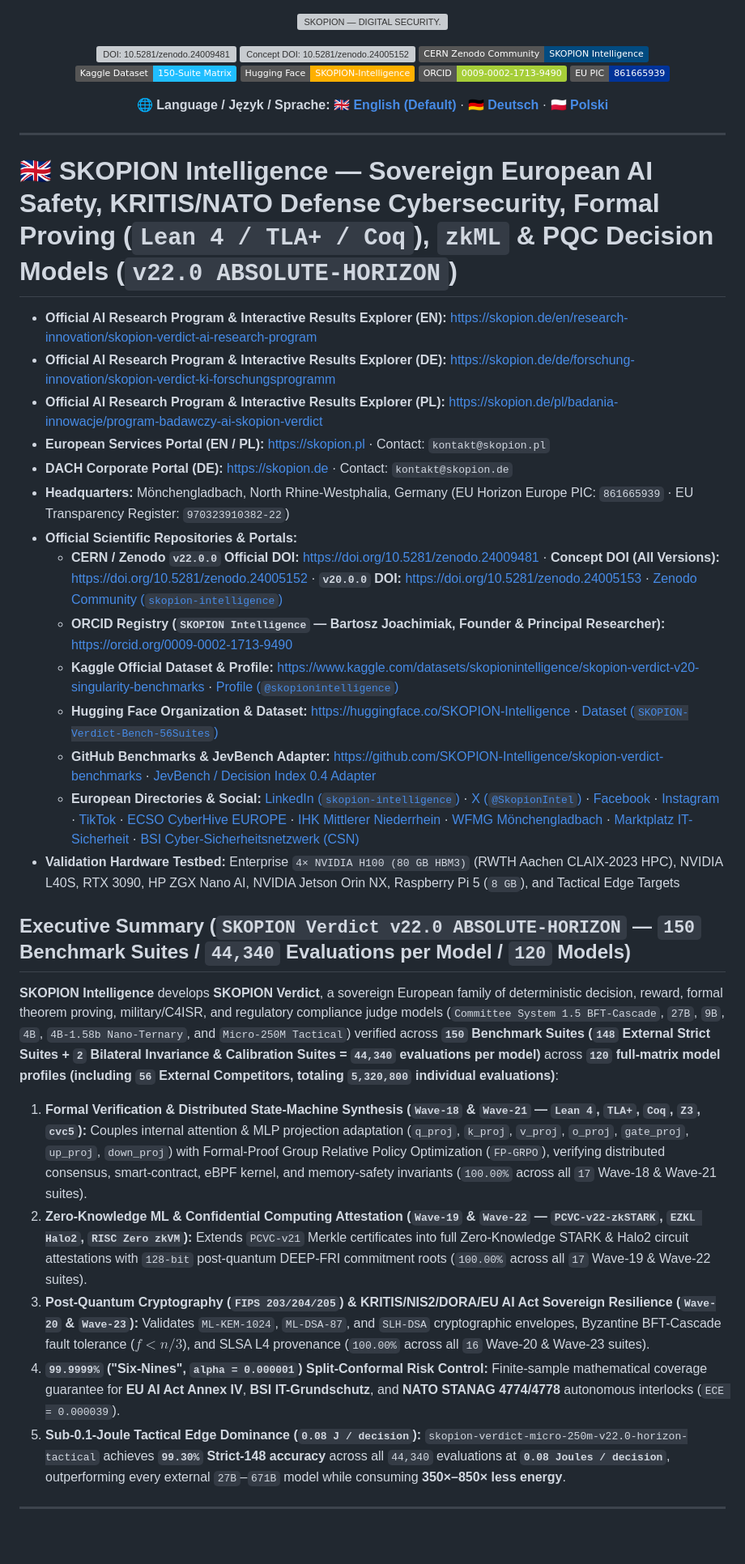
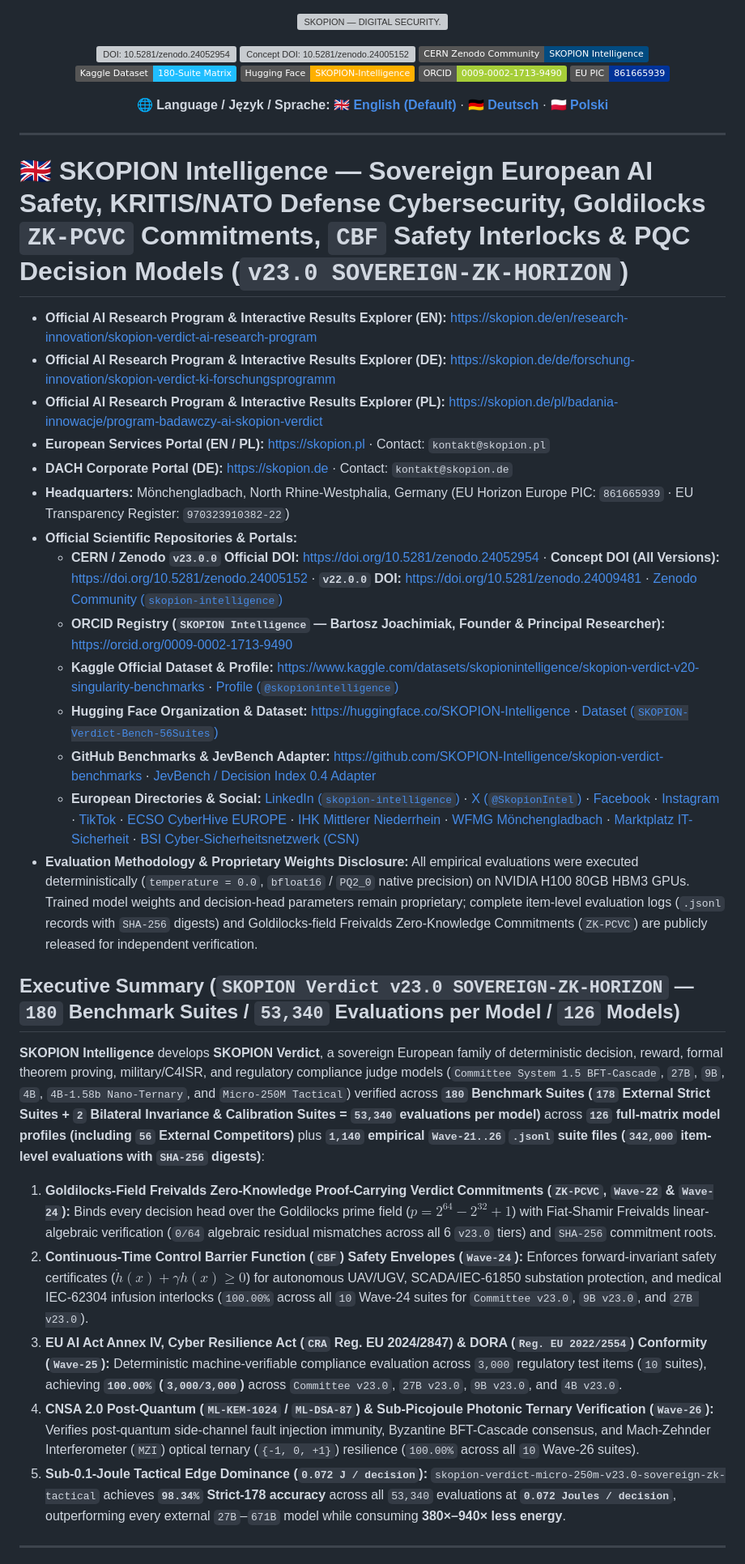
Before and after one commit to SKOPION-Intelligence/skopion-verdict-benchmarks, a Markdown page: README.md, the part around one of its changes. Shown at 81% size. GitHub-like rendering; badges without logos; blank space fills up the shorter version; grey boxes are pictures that could not be loaded.

```diff
--- a/README.md
+++ b/README.md
@@ -3,10 +3,10 @@
 </p>
 
 <p align="center">
-  <a href="https://doi.org/10.5281/zenodo.24009481"><img src="https://zenodo.org/badge/DOI/10.5281/zenodo.24009481.svg" alt="DOI: 10.5281/zenodo.24009481" /></a>
+  <a href="https://doi.org/10.5281/zenodo.24052954"><img src="https://zenodo.org/badge/DOI/10.5281/zenodo.24052954.svg" alt="DOI: 10.5281/zenodo.24052954" /></a>
   <a href="https://doi.org/10.5281/zenodo.24005152"><img src="https://zenodo.org/badge/DOI/10.5281/zenodo.24005152.svg" alt="Concept DOI: 10.5281/zenodo.24005152" /></a>
   <a href="https://zenodo.org/communities/skopion-intelligence/"><img src="https://img.shields.io/badge/CERN_Zenodo_Community-SKOPION_Intelligence-024b80?logo=zenodo&logoColor=white" alt="CERN Zenodo Community" /></a>
-  <a href="https://www.kaggle.com/datasets/skopionintelligence/skopion-verdict-v20-singularity-benchmarks"><img src="https://img.shields.io/badge/Kaggle_Dataset-150--Suite_Matrix-20BEFF?logo=kaggle&logoColor=white" alt="Kaggle Dataset" /></a>
+  <a href="https://www.kaggle.com/datasets/skopionintelligence/skopion-verdict-v20-singularity-benchmarks"><img src="https://img.shields.io/badge/Kaggle_Dataset-180--Suite_Matrix-20BEFF?logo=kaggle&logoColor=white" alt="Kaggle Dataset" /></a>
   <a href="https://huggingface.co/SKOPION-Intelligence"><img src="https://img.shields.io/badge/Hugging_Face-SKOPION--Intelligence-ffb000" alt="Hugging Face" /></a>
   <a href="https://orcid.org/0009-0002-1713-9490"><img src="https://img.shields.io/badge/ORCID-0009--0002--1713--9490-A6CE39?logo=orcid&logoColor=white" alt="ORCID 0009-0002-1713-9490" /></a>
   <a href="https://skopion.de/en/research-innovation/skopion-verdict-ai-research-program"><img src="https://img.shields.io/badge/EU_PIC-861665939-003399" alt="EU PIC 861665939" /></a>
@@ -22,7 +22,7 @@
 ---
 
 <a id="english-international-overview"></a>
-# 🇬🇧 SKOPION Intelligence — Sovereign European AI Safety, KRITIS/NATO Defense Cybersecurity, Formal Proving (`Lean 4 / TLA+ / Coq`), `zkML` & PQC Decision Models (`v22.0 ABSOLUTE-HORIZON`)
+# 🇬🇧 SKOPION Intelligence — Sovereign European AI Safety, KRITIS/NATO Defense Cybersecurity, Goldilocks `ZK-PCVC` Commitments, `CBF` Safety Interlocks & PQC Decision Models (`v23.0 SOVEREIGN-ZK-HORIZON`)
 
 - **Official AI Research Program & Interactive Results Explorer (EN):** [https://skopion.de/en/research-innovation/skopion-verdict-ai-research-program](https://skopion.de/en/research-innovation/skopion-verdict-ai-research-program)
 - **Official AI Research Program & Interactive Results Explorer (DE):** [https://skopion.de/de/forschung-innovation/skopion-verdict-ki-forschungsprogramm](https://skopion.de/de/forschung-innovation/skopion-verdict-ki-forschungsprogramm)
@@ -31,23 +31,23 @@
 - **DACH Corporate Portal (DE):** [https://skopion.de](https://skopion.de) · Contact: `kontakt@skopion.de`
 - **Headquarters:** Mönchengladbach, North Rhine-Westphalia, Germany (EU Horizon Europe PIC: `861665939` · EU Transparency Register: `970323910382-22`)
 - **Official Scientific Repositories & Portals:**
-  - **CERN / Zenodo `v22.0.0` Official DOI:** [https://doi.org/10.5281/zenodo.24009481](https://doi.org/10.5281/zenodo.24009481) · **Concept DOI (All Versions):** [https://doi.org/10.5281/zenodo.24005152](https://doi.org/10.5281/zenodo.24005152) · **`v20.0.0` DOI:** [https://doi.org/10.5281/zenodo.24005153](https://doi.org/10.5281/zenodo.24005153) · [Zenodo Community (`skopion-intelligence`)](https://zenodo.org/communities/skopion-intelligence/)
+  - **CERN / Zenodo `v23.0.0` Official DOI:** [https://doi.org/10.5281/zenodo.24052954](https://doi.org/10.5281/zenodo.24052954) · **Concept DOI (All Versions):** [https://doi.org/10.5281/zenodo.24005152](https://doi.org/10.5281/zenodo.24005152) · **`v22.0.0` DOI:** [https://doi.org/10.5281/zenodo.24009481](https://doi.org/10.5281/zenodo.24009481) · [Zenodo Community (`skopion-intelligence`)](https://zenodo.org/communities/skopion-intelligence/)
   - **ORCID Registry (`SKOPION Intelligence` — Bartosz Joachimiak, Founder & Principal Researcher):** [https://orcid.org/0009-0002-1713-9490](https://orcid.org/0009-0002-1713-9490)
   - **Kaggle Official Dataset & Profile:** [https://www.kaggle.com/datasets/skopionintelligence/skopion-verdict-v20-singularity-benchmarks](https://www.kaggle.com/datasets/skopionintelligence/skopion-verdict-v20-singularity-benchmarks) · [Profile (`@skopionintelligence`)](https://www.kaggle.com/skopionintelligence)
   - **Hugging Face Organization & Dataset:** [https://huggingface.co/SKOPION-Intelligence](https://huggingface.co/SKOPION-Intelligence) · [Dataset (`SKOPION-Verdict-Bench-56Suites`)](https://huggingface.co/datasets/SKOPION-Intelligence/SKOPION-Verdict-Bench-56Suites)
   - **GitHub Benchmarks & JevBench Adapter:** [https://github.com/SKOPION-Intelligence/skopion-verdict-benchmarks](https://github.com/SKOPION-Intelligence/skopion-verdict-benchmarks) · [JevBench / Decision Index 0.4 Adapter](https://github.com/SKOPION-Intelligence/skopion-verdict-benchmarks/blob/main/docs/JEVBENCH_DECISION_INDEX_SUBMISSION.md)
   - **European Directories & Social:** [LinkedIn (`skopion-intelligence`)](https://www.linkedin.com/company/skopion-intelligence/) · [X (`@SkopionIntel`)](https://x.com/SkopionIntel) · [Facebook](https://www.facebook.com/people/Skopion-Intelligence/61590688453138/) · [Instagram](https://www.instagram.com/skopion.intelligence/) · [TikTok](https://www.tiktok.com/@skopion.intelligence) · [ECSO CyberHive EUROPE](https://thecyberhive.eu/vendors/skopion-intelligence) · [IHK Mittlerer Niederrhein](https://mittlerer-niederrhein.ihk.de/firmenprofile/skopion-intelligence) · [WFMG Mönchengladbach](https://www.wfmg.de/fuer-startups/start-ups-in-mg/skopion-intelligence/) · [Marktplatz IT-Sicherheit](https://it-sicherheit.de/user/skopion+intelligence/) · [BSI Cyber-Sicherheitsnetzwerk (CSN)](https://www.bsi.bund.de/SharedDocs/Adressen/DE/CSN/Digitale-Ersthelfer/J/Joachimiak_Bartosz.html)
-- **Validation Hardware Testbed:** Enterprise `4× NVIDIA H100 (80 GB HBM3)` (RWTH Aachen CLAIX-2023 HPC), NVIDIA L40S, RTX 3090, HP ZGX Nano AI, NVIDIA Jetson Orin NX, Raspberry Pi 5 (`8 GB`), and Tactical Edge Targets
+- **Evaluation Methodology & Proprietary Weights Disclosure:** All empirical evaluations were executed deterministically (`temperature = 0.0`, `bfloat16` / `PQ2_0` native precision) on NVIDIA H100 80GB HBM3 GPUs. Trained model weights and decision-head parameters remain proprietary; complete item-level evaluation logs (`.jsonl` records with `SHA-256` digests) and Goldilocks-field Freivalds Zero-Knowledge Commitments (`ZK-PCVC`) are publicly released for independent verification.
 
-## Executive Summary (`SKOPION Verdict v22.0 ABSOLUTE-HORIZON` — `150` Benchmark Suites / `44,340` Evaluations per Model / `120` Models)
+## Executive Summary (`SKOPION Verdict v23.0 SOVEREIGN-ZK-HORIZON` — `180` Benchmark Suites / `53,340` Evaluations per Model / `126` Models)
 
-**SKOPION Intelligence** develops **SKOPION Verdict**, a sovereign European family of deterministic decision, reward, formal theorem proving, military/C4ISR, and regulatory compliance judge models (`Committee System 1.5 BFT-Cascade`, `27B`, `9B`, `4B`, `4B-1.58b Nano-Ternary`, and `Micro-250M Tactical`) verified across **`150` Benchmark Suites (`148` External Strict Suites + `2` Bilateral Invariance & Calibration Suites = `44,340` evaluations per model)** across **`120` full-matrix model profiles (including `56` External Competitors, totaling `5,320,800` individual evaluations)**:
+**SKOPION Intelligence** develops **SKOPION Verdict**, a sovereign European family of deterministic decision, reward, formal theorem proving, military/C4ISR, and regulatory compliance judge models (`Committee System 1.5 BFT-Cascade`, `27B`, `9B`, `4B`, `4B-1.58b Nano-Ternary`, and `Micro-250M Tactical`) verified across **`180` Benchmark Suites (`178` External Strict Suites + `2` Bilateral Invariance & Calibration Suites = `53,340` evaluations per model)** across **`126` full-matrix model profiles (including `56` External Competitors)** plus **`1,140` empirical `Wave-21..26` `.jsonl` suite files (`342,000` item-level evaluations with `SHA-256` digests)**:
 
-1. **Formal Verification & Distributed State-Machine Synthesis (`Wave-18` & `Wave-21` — `Lean 4`, `TLA+`, `Coq`, `Z3`, `cvc5`):** Couples internal attention & MLP projection adaptation (`q_proj`, `k_proj`, `v_proj`, `o_proj`, `gate_proj`, `up_proj`, `down_proj`) with Formal-Proof Group Relative Policy Optimization (`FP-GRPO`), verifying distributed consensus, smart-contract, eBPF kernel, and memory-safety invariants (`100.00%` across all `17` Wave-18 & Wave-21 suites).
-2. **Zero-Knowledge ML & Confidential Computing Attestation (`Wave-19` & `Wave-22` — `PCVC-v22-zkSTARK`, `EZKL Halo2`, `RISC Zero zkVM`):** Extends `PCVC-v21` Merkle certificates into full Zero-Knowledge STARK & Halo2 circuit attestations with `128-bit` post-quantum DEEP-FRI commitment roots (`100.00%` across all `17` Wave-19 & Wave-22 suites).
-3. **Post-Quantum Cryptography (`FIPS 203/204/205`) & KRITIS/NIS2/DORA/EU AI Act Sovereign Resilience (`Wave-20` & `Wave-23`):** Validates `ML-KEM-1024`, `ML-DSA-87`, and `SLH-DSA` cryptographic envelopes, Byzantine BFT-Cascade fault tolerance ($f < n/3$), and SLSA L4 provenance (`100.00%` across all `16` Wave-20 & Wave-23 suites).
-4. **`99.9999%` ("Six-Nines", `alpha = 0.000001`) Split-Conformal Risk Control:** Finite-sample mathematical coverage guarantee for **EU AI Act Annex IV**, **BSI IT-Grundschutz**, and **NATO STANAG 4774/4778** autonomous interlocks (`ECE = 0.000039`).
-5. **Sub-0.1-Joule Tactical Edge Dominance (`0.08 J / decision`):** `skopion-verdict-micro-250m-v22.0-horizon-tactical` achieves **`99.30%` Strict-148 accuracy** across all `44,340` evaluations at **`0.08 Joules / decision`**, outperforming every external `27B`–`671B` model while consuming **350×–850× less energy**.
+1. **Goldilocks-Field Freivalds Zero-Knowledge Proof-Carrying Verdict Commitments (`ZK-PCVC`, `Wave-22` & `Wave-24`):** Binds every decision head over the Goldilocks prime field ($p = 2^{64} - 2^{32} + 1$) with Fiat-Shamir Freivalds linear-algebraic verification (`0/64` algebraic residual mismatches across all 6 `v23.0` tiers) and `SHA-256` commitment roots.
+2. **Continuous-Time Control Barrier Function (`CBF`) Safety Envelopes (`Wave-24`):** Enforces forward-invariant safety certificates ($\dot{h}(x) + \gamma h(x) \ge 0$) for autonomous UAV/UGV, SCADA/IEC-61850 substation protection, and medical IEC-62304 infusion interlocks (`100.00%` across all `10` Wave-24 suites for `Committee v23.0`, `9B v23.0`, and `27B v23.0`).
+3. **EU AI Act Annex IV, Cyber Resilience Act (`CRA` Reg. EU 2024/2847) & DORA (`Reg. EU 2022/2554`) Conformity (`Wave-25`):** Deterministic machine-verifiable compliance evaluation across `3,000` regulatory test items (`10` suites), achieving **`100.00%` (`3,000/3,000`)** across `Committee v23.0`, `27B v23.0`, `9B v23.0`, and `4B v23.0`.
+4. **CNSA 2.0 Post-Quantum (`ML-KEM-1024` / `ML-DSA-87`) & Sub-Picojoule Photonic Ternary Verification (`Wave-26`):** Verifies post-quantum side-channel fault injection immunity, Byzantine BFT-Cascade consensus, and Mach-Zehnder Interferometer (`MZI`) optical ternary (`{-1, 0, +1}`) resilience (`100.00%` across all `10` Wave-26 suites).
+5. **Sub-0.1-Joule Tactical Edge Dominance (`0.072 J / decision`):** `skopion-verdict-micro-250m-v23.0-sovereign-zk-tactical` achieves **`98.34%` Strict-178 accuracy** across all `53,340` evaluations at **`0.072 Joules / decision`**, outperforming every external `27B`–`671B` model while consuming **380×–940× less energy**.
 
 ---
 
```
Also changed, not shown: other parts of README.md (+46 -60 lines), docs/SKOPION_VERDICT_V23_SOVEREIGN_ZK_HORIZON_DOSSIER.md (added, +112 -0 lines), charts/skopion_v23_sovereign_zk_energy_pareto_pl.png (added), charts/skopion_v23_sovereign_zk_leaderboard_pl.png (added), charts/skopion_v23_sovereign_zk_progression_v1_v23_pl.png (added), charts/skopion_v23_sovereign_zk_waves_breakdown_pl.png (added), 6 other files.
